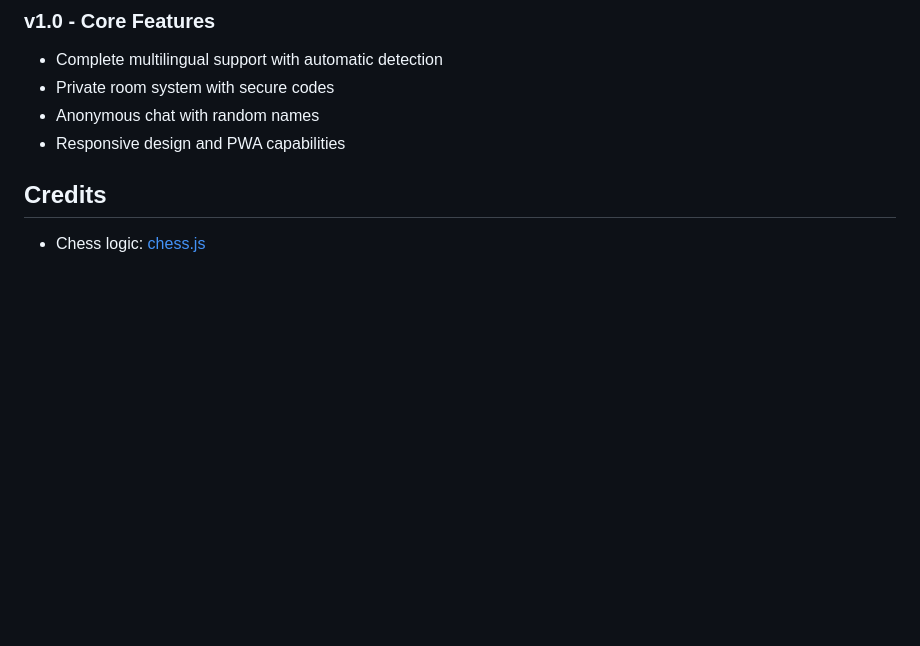
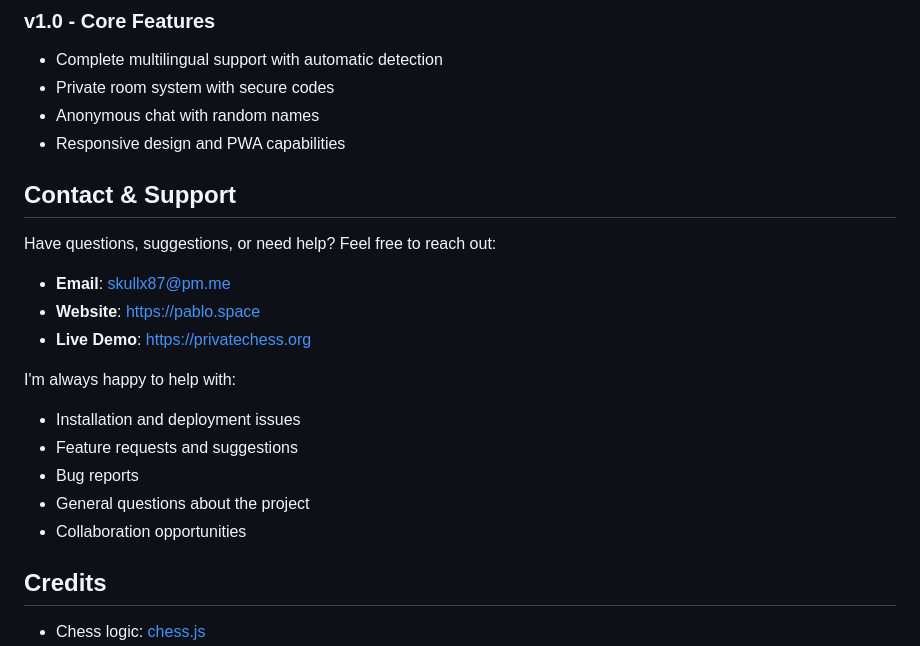
Before and after one commit to runawaydevil/privatechess, a Markdown page: README.md, the part around the change. Drawn GitHub-style; blank space fills up the shorter version.

```diff
--- a/README.md
+++ b/README.md
@@ -175,6 +175,21 @@ The Private CHESS anti-cheat system monitors gameplay in real-time to ensure fai
 - Anonymous chat with random names
 - Responsive design and PWA capabilities
 
+## Contact & Support
+
+Have questions, suggestions, or need help? Feel free to reach out:
+
+- **Email**: [skullx87@pm.me](mailto:skullx87@pm.me)
+- **Website**: [https://pablo.space](https://pablo.space)
+- **Live Demo**: [https://privatechess.org](https://privatechess.org)
+
+I'm always happy to help with:
+- Installation and deployment issues
+- Feature requests and suggestions
+- Bug reports
+- General questions about the project
+- Collaboration opportunities
+
 ## Credits
 - Chess logic: [chess.js](https://github.com/jhlywa/chess.js)
 - Board UI: [chessboard.js](https://github.com/oakmac/chessboardjs)
```
